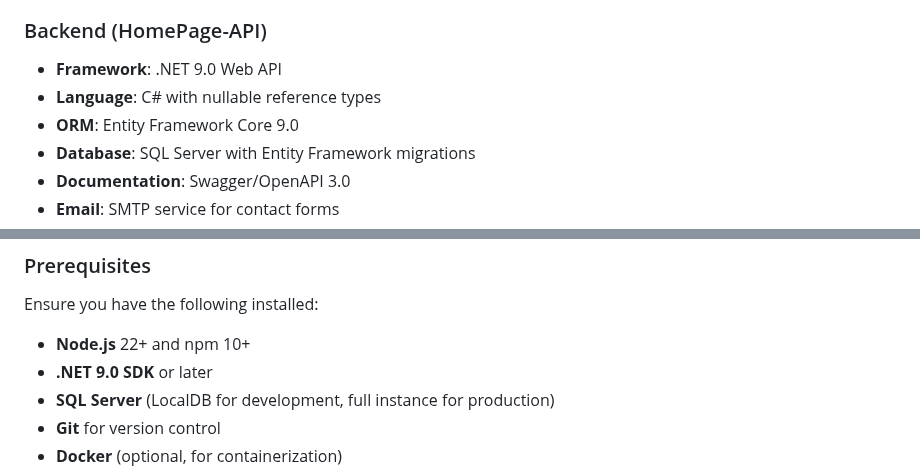
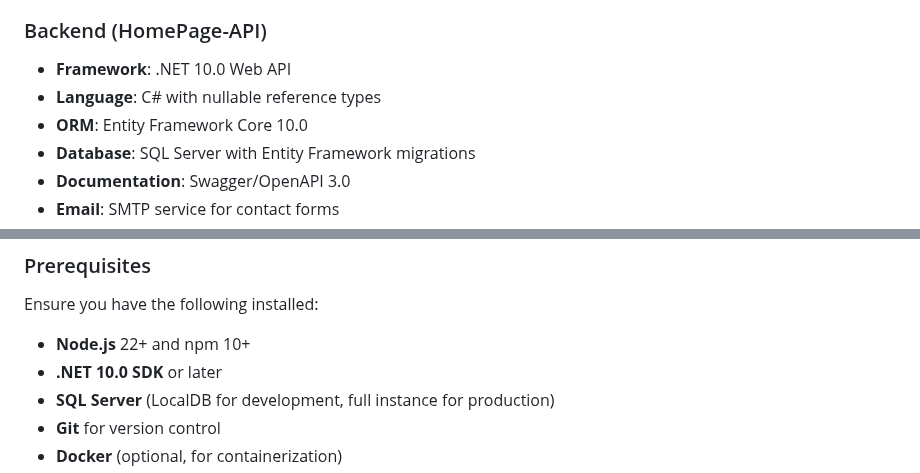
Before and after one commit to NinePiece2/HomePage, a Markdown page: README.md, 2 parts joined by grey strips. GitHub-like rendering.

Commit message:
Update README for .NET and Entity Framework versions [skip-ci]

```diff
--- a/README.md
+++ b/README.md
@@ -130,9 +130,9 @@ The application follows a modern microservices architecture with:
 - **Build Tool**: Turbopack for fast development
 
 ### Backend (HomePage-API)
-- **Framework**: .NET 9.0 Web API
+- **Framework**: .NET 10.0 Web API
 - **Language**: C# with nullable reference types
-- **ORM**: Entity Framework Core 9.0
+- **ORM**: Entity Framework Core 10.0
 - **Database**: SQL Server with Entity Framework migrations
 - **Documentation**: Swagger/OpenAPI 3.0
 - **Email**: SMTP service for contact forms
@@ -241,7 +241,7 @@ HomePage/
 Ensure you have the following installed:
 
 - **Node.js** 22+ and npm 10+
-- **.NET 9.0 SDK** or later
+- **.NET 10.0 SDK** or later
 - **SQL Server** (LocalDB for development, full instance for production)
 - **Git** for version control
 - **Docker** (optional, for containerization)
```
